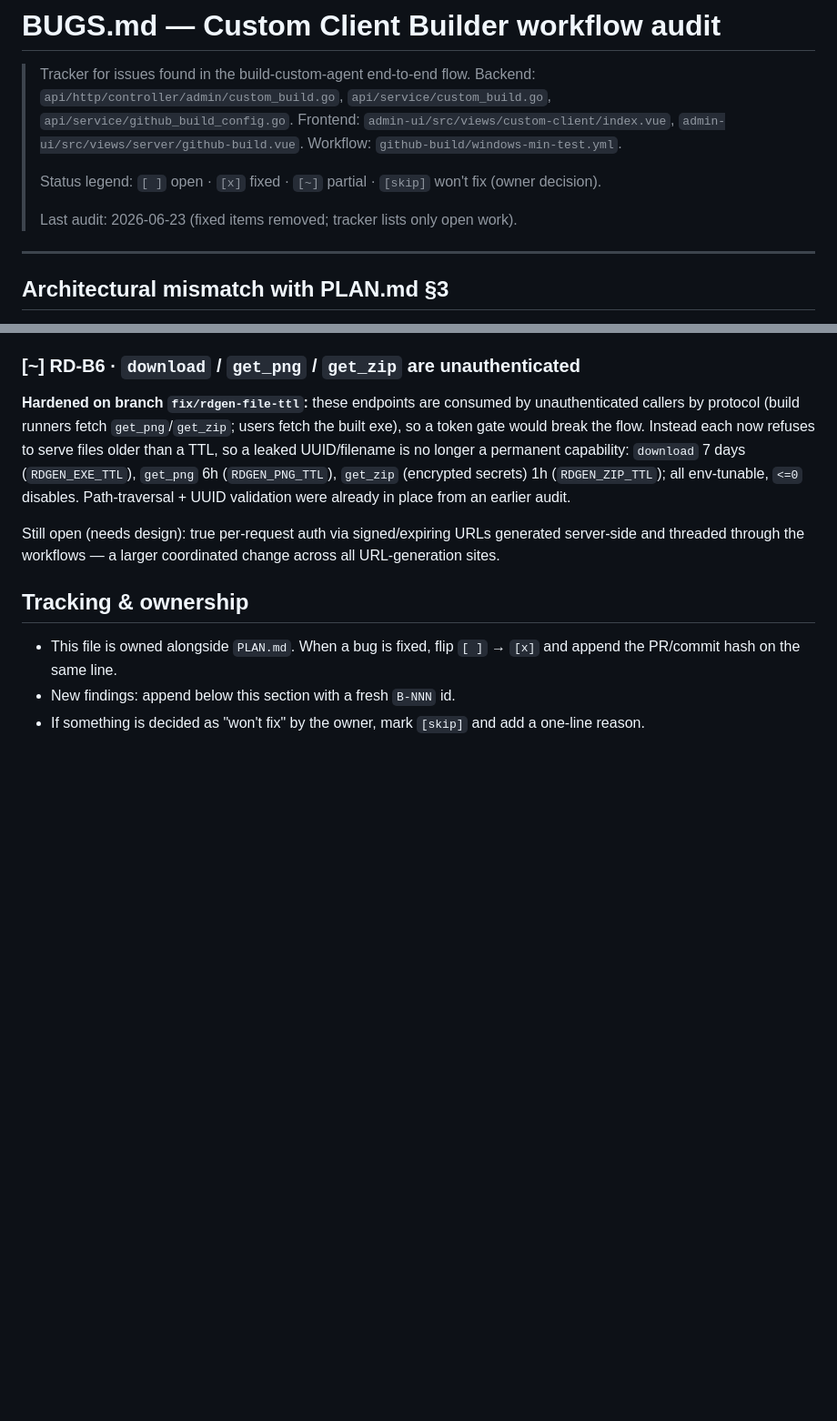
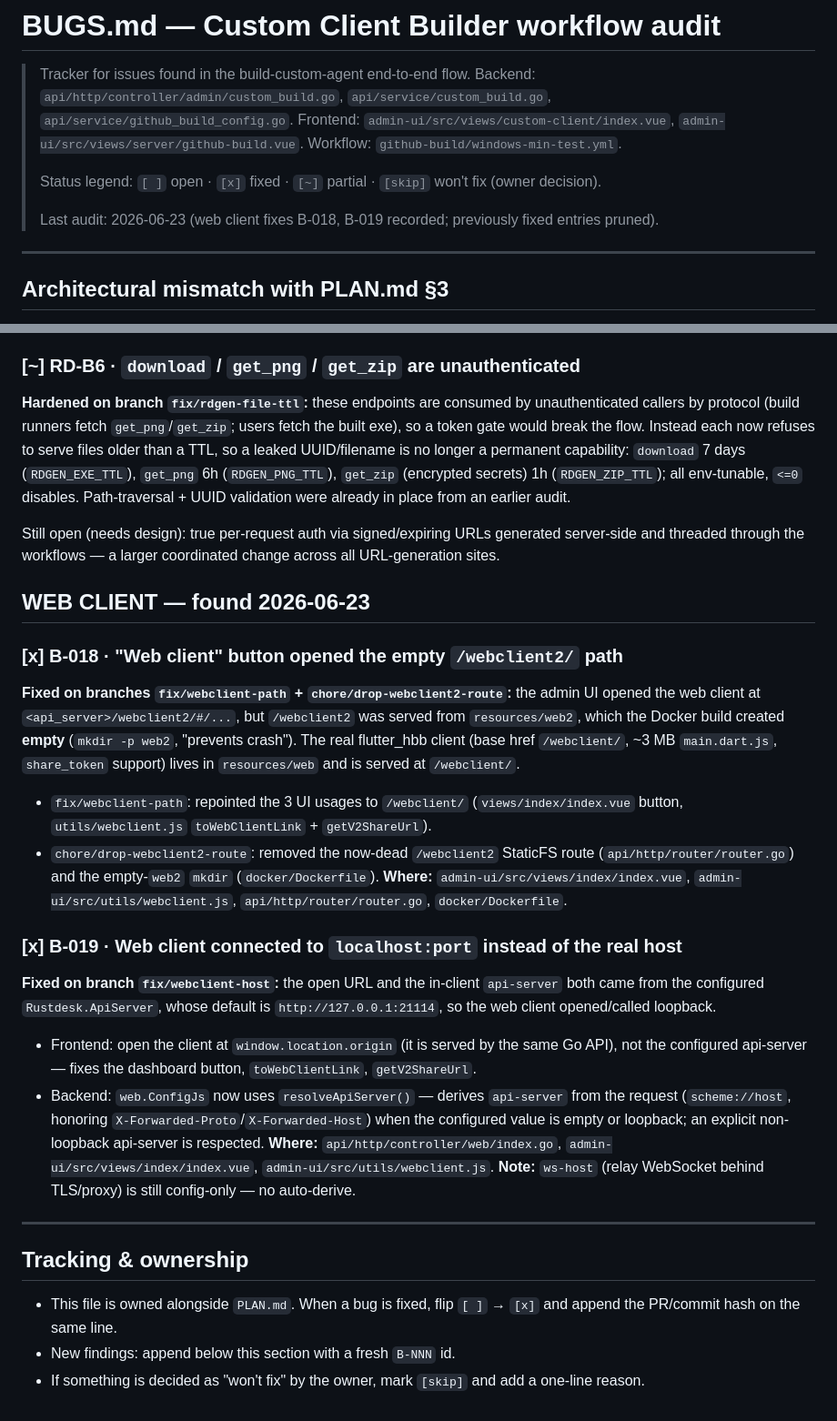
Before and after one commit to bashrusakh/DeskForge, a Markdown page: BUGS.md, 2 parts joined by grey strips. Shown at 91% size. Drawn GitHub-style; blank space fills up the shorter version.

Commit message:
docs(bugs): track web client fixes (B-018 path, B-019 loopback host)
Add two new findings for the web client work:
- B-018 [x]: 'Web client' button opened the empty /webclient2/ path; repointed
  to /webclient/ and removed the dead /webclient2 route + empty web2 dir.
- B-019 [x]: web client used loopback (127.0.0.1) for open + in-client
  api-server; now uses window.location.origin (frontend) and request-derived
  api-server when configured value is empty/loopback (ConfigJs).
Bump audit date.

```diff
--- a/BUGS.md
+++ b/BUGS.md
@@ -7,7 +7,7 @@
 >
 > Status legend: `[ ]` open · `[x]` fixed · `[~]` partial · `[skip]` won't fix (owner decision).
 >
-> Last audit: 2026-06-23 (fixed items removed; tracker lists only open work).
+> Last audit: 2026-06-23 (web client fixes B-018, B-019 recorded; previously fixed entries pruned).
 
 ---
 
@@ -145,6 +145,36 @@ leaked UUID/filename is no longer a permanent capability: `download` 7 days (`RD
 Still open (needs design): true per-request auth via signed/expiring URLs generated server-side
 and threaded through the workflows — a larger coordinated change across all URL-generation sites.
 
+## WEB CLIENT — found 2026-06-23
+
+### [x] B-018 · "Web client" button opened the empty `/webclient2/` path
+**Fixed on branches `fix/webclient-path` + `chore/drop-webclient2-route`:** the admin UI opened
+the web client at `<api_server>/webclient2/#/...`, but `/webclient2` was served from
+`resources/web2`, which the Docker build created **empty** (`mkdir -p web2`, "prevents crash").
+The real flutter_hbb client (base href `/webclient/`, ~3 MB `main.dart.js`, `share_token`
+support) lives in `resources/web` and is served at `/webclient/`.
+- `fix/webclient-path`: repointed the 3 UI usages to `/webclient/`
+  (`views/index/index.vue` button, `utils/webclient.js` `toWebClientLink` + `getV2ShareUrl`).
+- `chore/drop-webclient2-route`: removed the now-dead `/webclient2` StaticFS route
+  (`api/http/router/router.go`) and the empty-`web2` `mkdir` (`docker/Dockerfile`).
+**Where:** `admin-ui/src/views/index/index.vue`, `admin-ui/src/utils/webclient.js`,
+`api/http/router/router.go`, `docker/Dockerfile`.
+
+### [x] B-019 · Web client connected to `localhost:port` instead of the real host
+**Fixed on branch `fix/webclient-host`:** the open URL and the in-client `api-server` both came
+from the configured `Rustdesk.ApiServer`, whose default is `http://127.0.0.1:21114`, so the
+web client opened/called loopback.
+- Frontend: open the client at `window.location.origin` (it is served by the same Go API),
+  not the configured api-server — fixes the dashboard button, `toWebClientLink`, `getV2ShareUrl`.
+- Backend: `web.ConfigJs` now uses `resolveApiServer()` — derives `api-server` from the request
+  (`scheme://host`, honoring `X-Forwarded-Proto`/`X-Forwarded-Host`) when the configured value
+  is empty or loopback; an explicit non-loopback api-server is respected.
+**Where:** `api/http/controller/web/index.go`, `admin-ui/src/views/index/index.vue`,
+`admin-ui/src/utils/webclient.js`.
+**Note:** `ws-host` (relay WebSocket behind TLS/proxy) is still config-only — no auto-derive.
+
+---
+
 ## Tracking & ownership
 
 - This file is owned alongside `PLAN.md`. When a bug is fixed, flip `[ ]` → `[x]` and append
```
